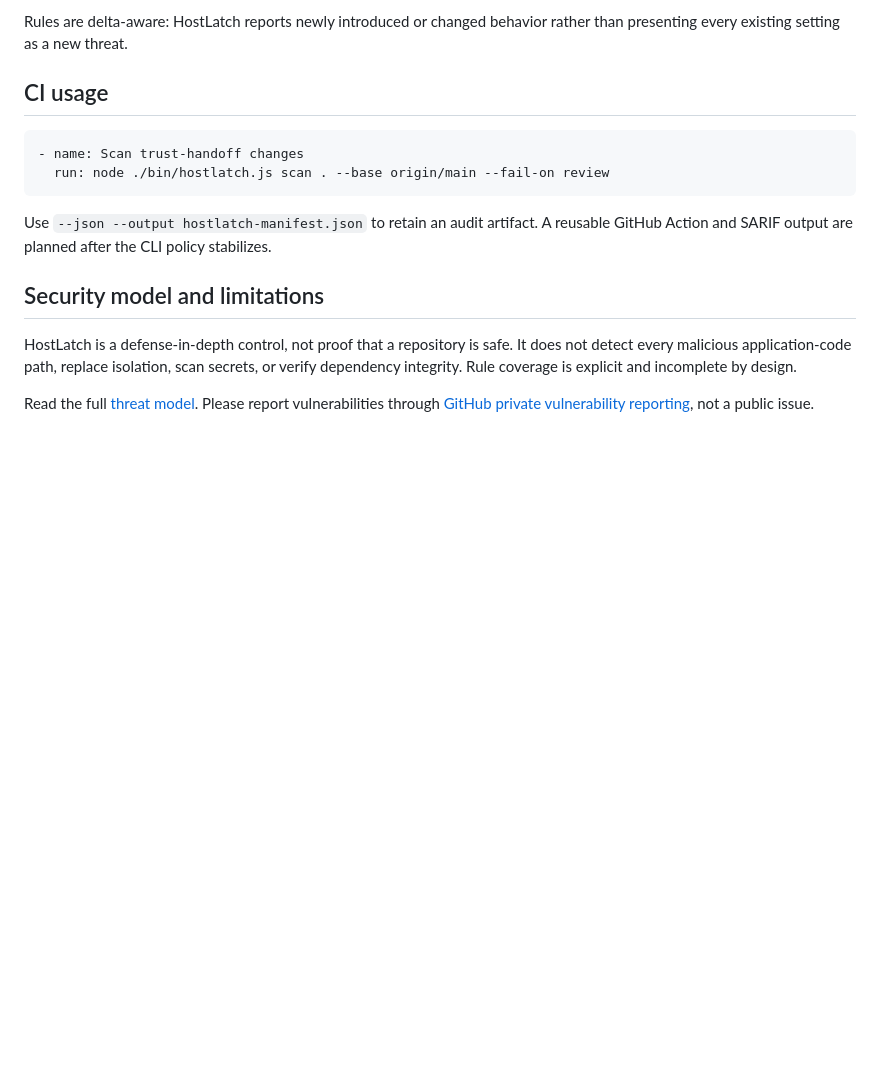
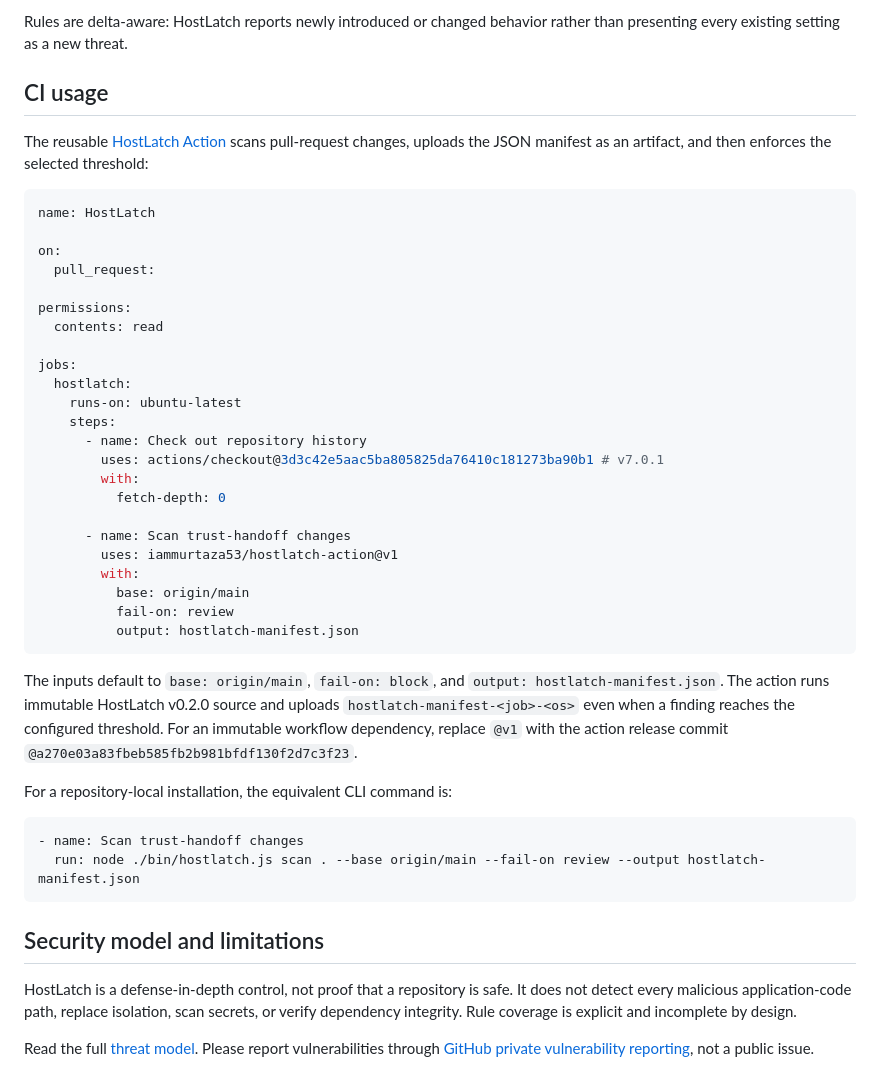
Before and after one commit to iammurtaza53/hostlatch, a Markdown page: README.md, the part around the change. Drawn GitHub-style; blank space fills up the shorter version.

Commit message:
docs: document HostLatch GitHub Action (#11)
Co-authored-by: Murtaza Z. <iammurtaza53@users.noreply.github.com>

````diff
--- a/README.md
+++ b/README.md
@@ -150,12 +150,42 @@ Rules are delta-aware: HostLatch reports newly introduced or changed behavior ra
 
 ## CI usage
 
+The reusable [HostLatch Action](https://github.com/iammurtaza53/hostlatch-action) scans pull-request changes, uploads the JSON manifest as an artifact, and then enforces the selected threshold:
+
+```yaml
+name: HostLatch
+
+on:
+  pull_request:
+
+permissions:
+  contents: read
+
+jobs:
+  hostlatch:
+    runs-on: ubuntu-latest
+    steps:
+      - name: Check out repository history
+        uses: actions/checkout@3d3c42e5aac5ba805825da76410c181273ba90b1 # v7.0.1
+        with:
+          fetch-depth: 0
+
+      - name: Scan trust-handoff changes
+        uses: iammurtaza53/hostlatch-action@v1
+        with:
+          base: origin/main
+          fail-on: review
+          output: hostlatch-manifest.json
+```
+
+The inputs default to `base: origin/main`, `fail-on: block`, and `output: hostlatch-manifest.json`. The action runs immutable HostLatch v0.2.0 source and uploads `hostlatch-manifest-<job>-<os>` even when a finding reaches the configured threshold. For an immutable workflow dependency, replace `@v1` with the action release commit `@a270e03a83fbeb585fb2b981bfdf130f2d7c3f23`.
+
+For a repository-local installation, the equivalent CLI command is:
+
 ```yaml
 - name: Scan trust-handoff changes
-  run: node ./bin/hostlatch.js scan . --base origin/main --fail-on review
+  run: node ./bin/hostlatch.js scan . --base origin/main --fail-on review --output hostlatch-manifest.json
 ```
-
-Use `--json --output hostlatch-manifest.json` to retain an audit artifact. A reusable GitHub Action and SARIF output are planned after the CLI policy stabilizes.
 
 ## Security model and limitations
 
````
